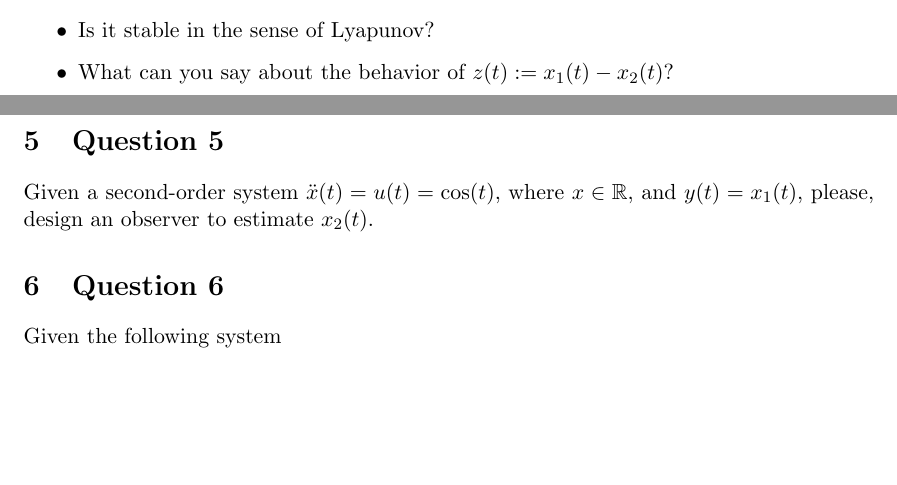
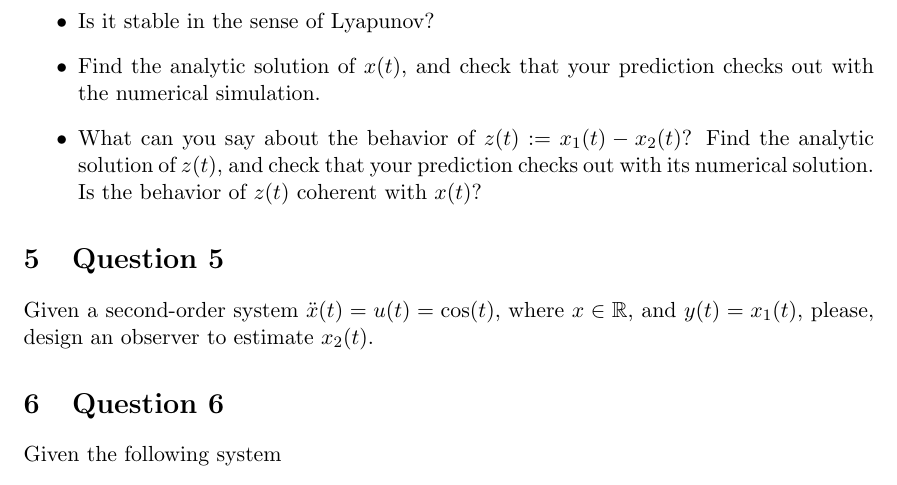
Before and after one commit to UCM-237/Realimentados, a LaTeX document (curso2021/problemas.tex): two parts of pages 2 and 3 of 3 before the commit and part of page 3 of 3 after it, the two joined at a grey line, cut so that both start at the same text, the shorter picture padded with empty space. Compiled offline with pdfLaTeX.

Commit message:
better questions Q4

```diff
--- a/curso2021/problemas.tex
+++ b/curso2021/problemas.tex
@@ -72,7 +72,8 @@ Given the following linear sytem
 \begin{itemize}
 \item Is it observable?
 \item Is it stable in the sense of Lyapunov?
-\item What can you say about the behavior of $z(t) := x_1(t) - x_2(t)$?
+\item Find the analytic solution of $x(t)$, and check that your prediction checks out with the numerical simulation.
+\item What can you say about the behavior of $z(t) := x_1(t) - x_2(t)$? Find the analytic solution of $z(t)$, and check that your prediction checks out with its numerical solution. Is the behavior of $z(t)$ coherent with $x(t)$?
 \end{itemize}
 
 \section{Question 5}
```
Also changed, not shown: curso2021/problemas.pdf.
